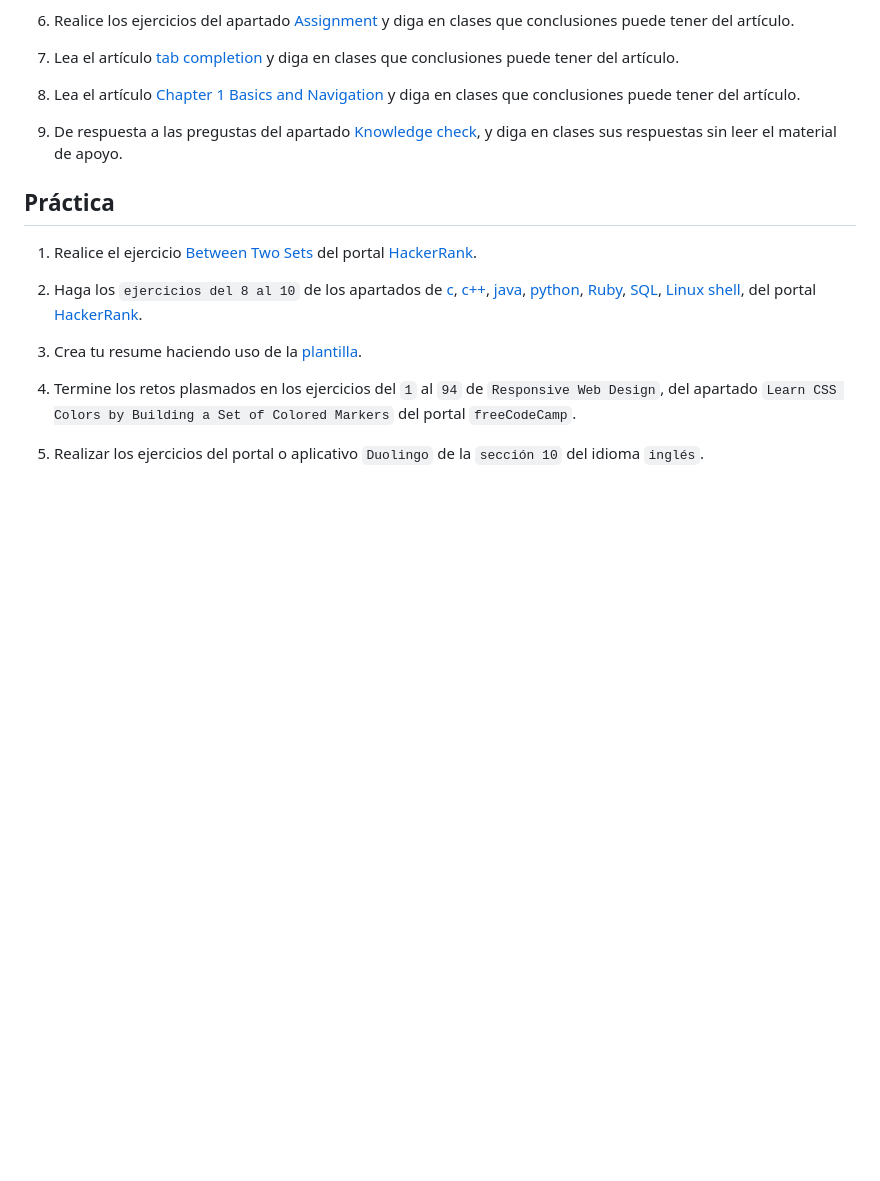
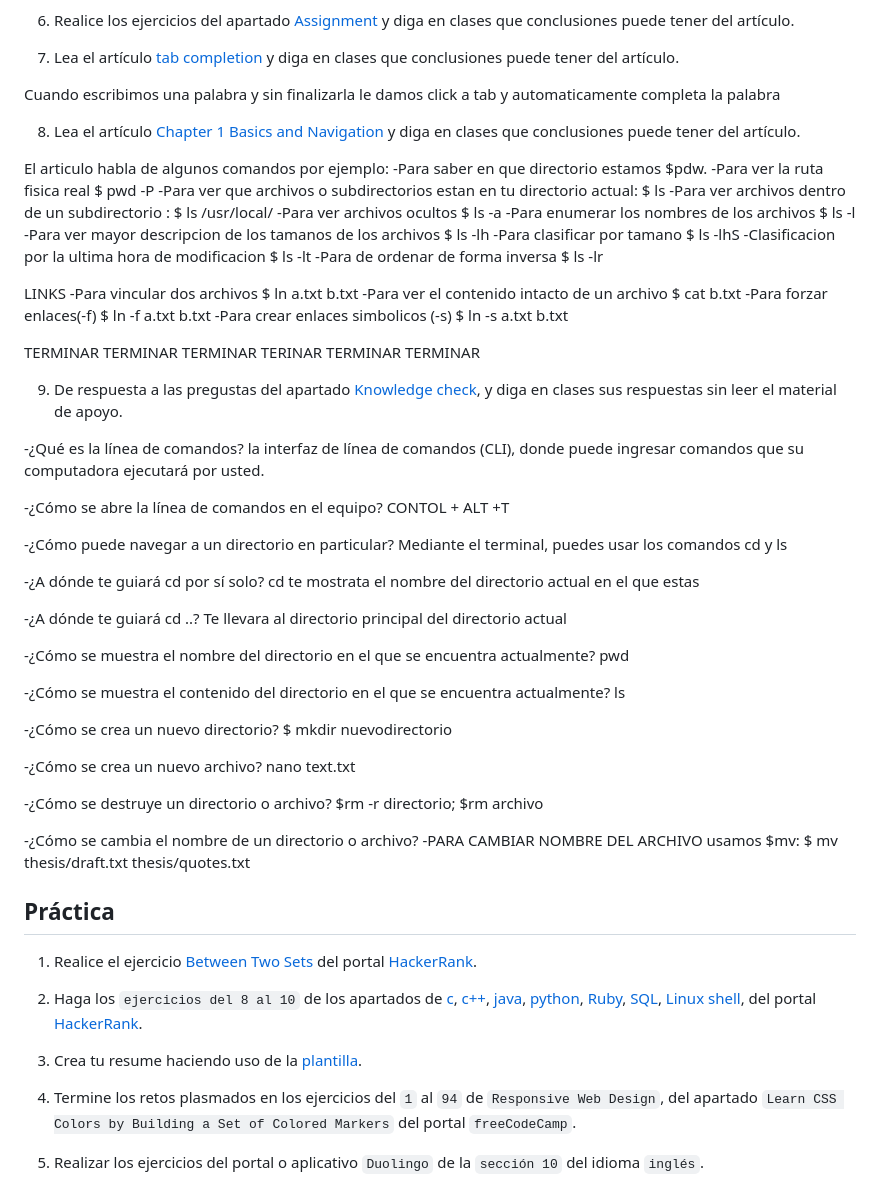
Before and after one commit to ValeriaLeonH/ejercicios_logica_programacion_uneweb_valerialeon_03jul23, a Markdown page: tareas/tarea_3ago23.md, the part around the change. GitHub-like rendering; blank space fills up the shorter version.

Commit message:
guardar nuevo

```diff
--- a/tareas/tarea_3ago23.md
+++ b/tareas/tarea_3ago23.md
@@ -110,11 +110,57 @@ NORMAS
 
 7. Lea el artículo [tab completion](https://en.wikipedia.org/wiki/Command-line_completion) y diga en clases que conclusiones puede tener del artículo.
 
+Cuando escribimos una palabra y sin finalizarla le damos click a tab y automaticamente completa la palabra
 
 8. Lea el artículo [Chapter 1 Basics and Navigation](https://www.softcover.io/read/fc6c09de/unix_commands/basics#sec-basics-cd) y diga en clases que conclusiones puede tener del artículo.
 
+El articulo habla de algunos comandos por ejemplo:
+-Para saber en que directorio estamos $pdw.
+-Para ver la ruta fisica real  $ pwd -P
+-Para ver que archivos o subdirectorios estan en tu directorio actual: $ ls
+-Para ver archivos dentro de un subdirectorio : $ ls /usr/local/
+-Para ver archivos ocultos $ ls -a
+-Para enumerar los nombres de los archivos $ ls -l
+-Para ver mayor descripcion de los tamanos de los archivos $ ls -lh
+-Para clasificar por tamano $ ls -lhS
+-Clasificacion por la ultima hora de modificacion $ ls -lt
+-Para de ordenar de forma inversa $ ls -lr
+
+LINKS
+-Para vincular dos archivos $ ln a.txt b.txt
+-Para ver el contenido intacto de un archivo $ cat b.txt
+-Para forzar enlaces(-f) $ ln -f a.txt b.txt
+-Para crear enlaces simbolicos (-s) $ ln -s a.txt b.txt
+
+TERMINAR TERMINAR TERMINAR TERINAR TERMINAR TERMINAR
 
 9. De respuesta a las pregustas del apartado [Knowledge check](https://www.theodinproject.com/lessons/foundations-command-line-basics#knowledge-check), y diga en clases sus respuestas sin leer el material de apoyo.
+
+-¿Qué es la línea de comandos? la interfaz de línea de comandos (CLI), donde puede ingresar comandos que su computadora ejecutará por usted.
+
+-¿Cómo se abre la línea de comandos en el equipo? CONTOL + ALT +T
+
+-¿Cómo puede navegar a un directorio en particular? Mediante el terminal, puedes usar los comandos cd y ls
+
+-¿A dónde te guiará cd por sí solo?
+cd te mostrata el nombre del directorio actual en el que estas
+
+-¿A dónde te guiará cd ..?
+Te llevara al directorio principal del directorio actual
+
+-¿Cómo se muestra el nombre del directorio en el que se encuentra actualmente?  pwd
+
+-¿Cómo se muestra el contenido del directorio en el que se encuentra actualmente? ls
+
+-¿Cómo se crea un nuevo directorio? $ mkdir nuevodirectorio
+
+-¿Cómo se crea un nuevo archivo? nano text.txt
+
+-¿Cómo se destruye un directorio o archivo?
+$rm -r directorio; $rm archivo
+
+-¿Cómo se cambia el nombre de un directorio o archivo? -PARA CAMBIAR NOMBRE DEL ARCHIVO usamos $mv:
+$ mv thesis/draft.txt thesis/quotes.txt
 
 ## Práctica
 
```
